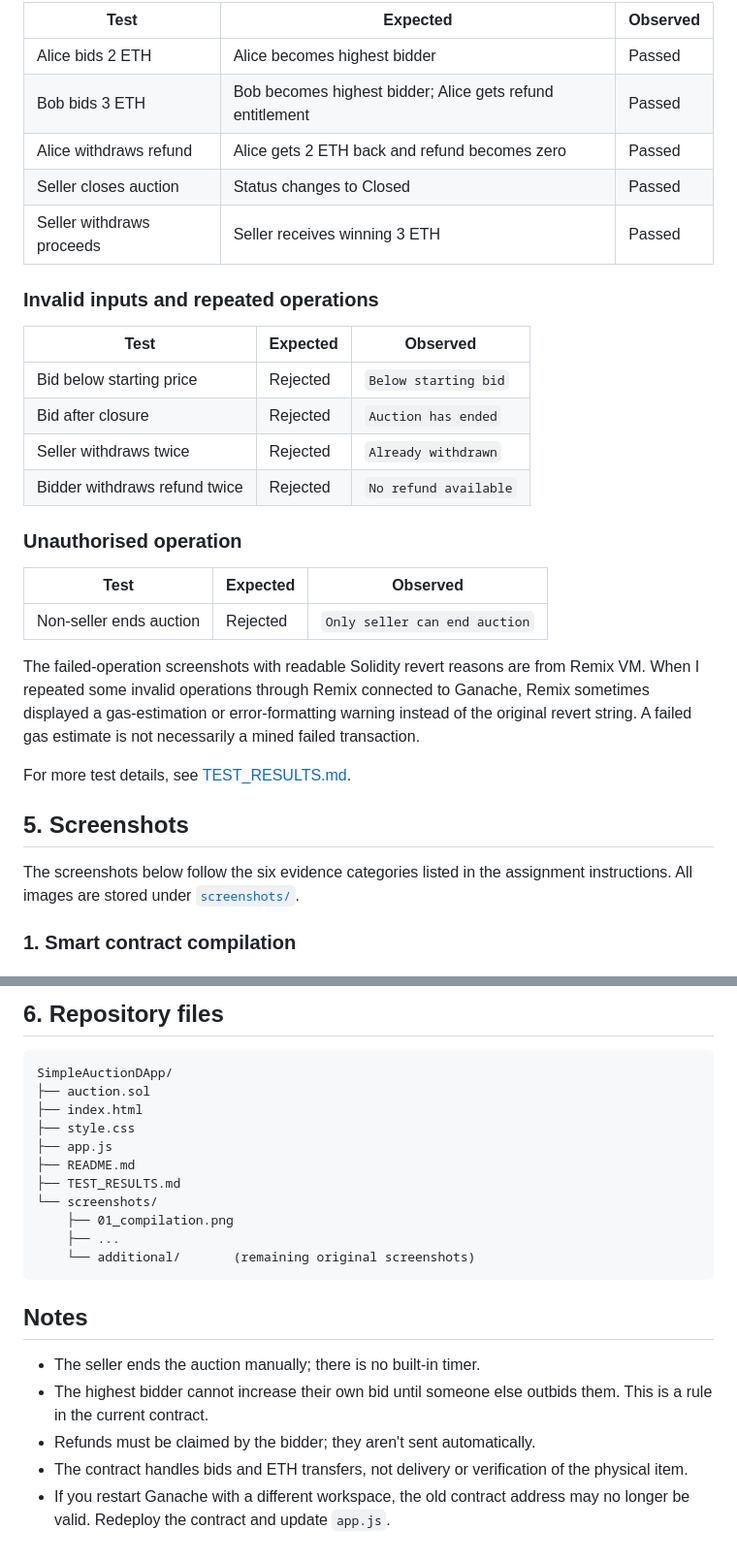
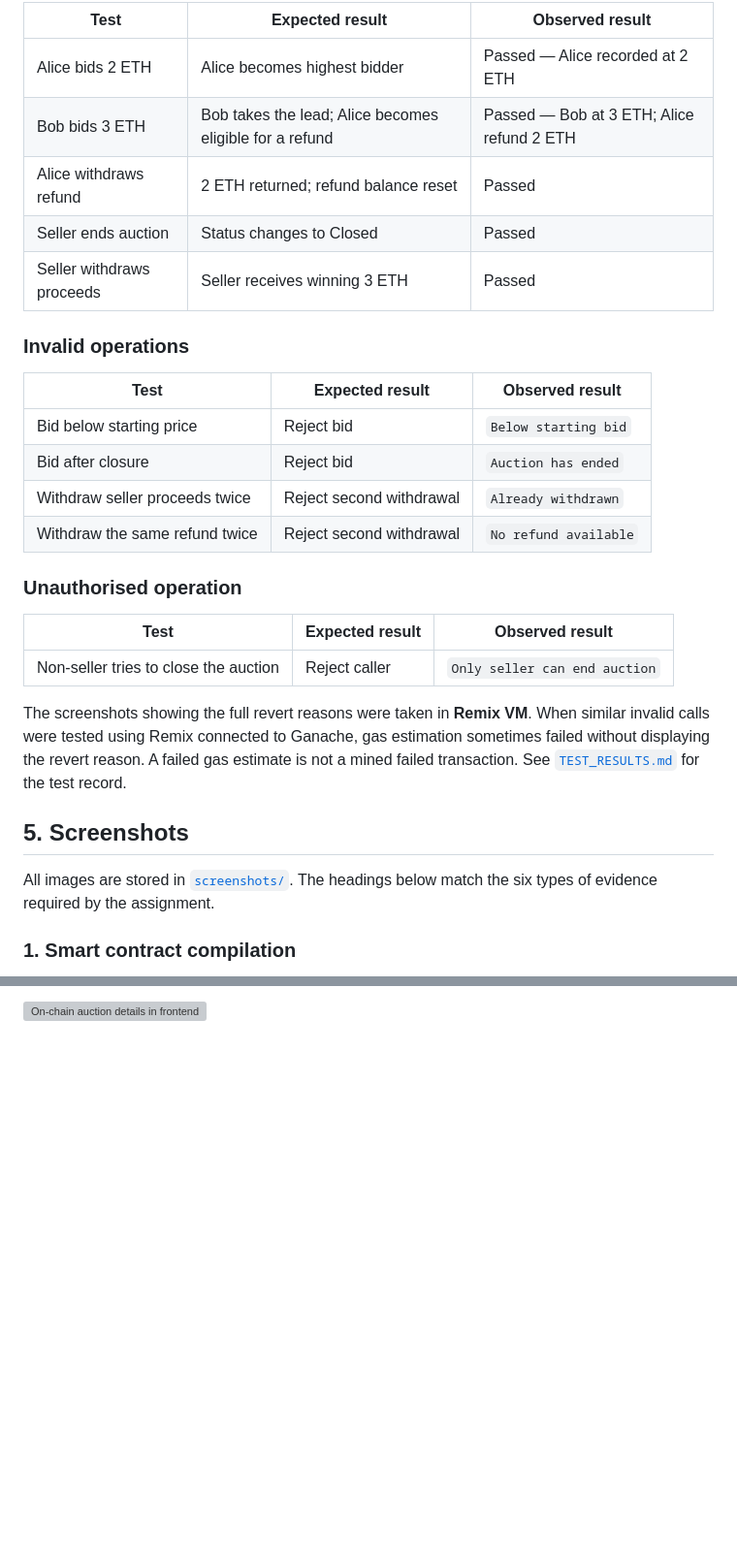
Before and after one commit to PertCarnival1/AuctionDApp, a Markdown page: README.md, 2 parts joined by grey strips. Shown at 97% size. Drawn GitHub-style; blank space fills up the shorter version; grey boxes are pictures that could not be loaded.

````diff
--- a/README.md
+++ b/README.md
@@ -116,34 +53,32 @@ I tested the Solidity functions in **Remix VM** and the end-to-end application u
 
-| Test | Expected | Observed |
+| Test | Expected result | Observed result |
 |---|---|---|
-| Alice bids 2 ETH | Alice becomes highest bidder | Passed |
-| Bob bids 3 ETH | Bob becomes highest bidder; Alice gets refund entitlement | Passed |
-| Alice withdraws refund | Alice gets 2 ETH back and refund becomes zero | Passed |
-| Seller closes auction | Status changes to Closed | Passed |
+| Alice bids 2 ETH | Alice becomes highest bidder | Passed — Alice recorded at 2 ETH |
+| Bob bids 3 ETH | Bob takes the lead; Alice becomes eligible for a refund | Passed — Bob at 3 ETH; Alice refund 2 ETH |
+| Alice withdraws refund | 2 ETH returned; refund balance reset | Passed |
+| Seller ends auction | Status changes to Closed | Passed |
 | Seller withdraws proceeds | Seller receives winning 3 ETH | Passed |
 
-### Invalid inputs and repeated operations
+### Invalid operations
 
-| Test | Expected | Observed |
+| Test | Expected result | Observed result |
 |---|---|---|
-| Bid below starting price | Rejected | `Below starting bid` |
-| Bid after closure | Rejected | `Auction has ended` |
-| Seller withdraws twice | Rejected | `Already withdrawn` |
-| Bidder withdraws refund twice | Rejected | `No refund available` |
+| Bid below starting price | Reject bid | `Below starting bid` |
+| Bid after closure | Reject bid | `Auction has ended` |
+| Withdraw seller proceeds twice | Reject second withdrawal | `Already withdrawn` |
+| Withdraw the same refund twice | Reject second withdrawal | `No refund available` |
 
 ### Unauthorised operation
 
-| Test | Expected | Observed |
+| Test | Expected result | Observed result |
 |---|---|---|
-| Non-seller ends auction | Rejected | `Only seller can end auction` |
+| Non-seller tries to close the auction | Reject caller | `Only seller can end auction` |
 
-The failed-operation screenshots with readable Solidity revert reasons are from Remix VM. When I repeated some invalid operations through Remix connected to Ganache, Remix sometimes displayed a gas-estimation or error-formatting warning instead of the original revert string. A failed gas estimate is not necessarily a mined failed transaction.
-
-For more test details, see [TEST_RESULTS.md](TEST_RESULTS.md).
+The screenshots showing the full revert reasons were taken in **Remix VM**. When similar invalid calls were tested using Remix connected to Ganache, gas estimation sometimes failed without displaying the revert reason. A failed gas estimate is not a mined failed transaction. See [`TEST_RESULTS.md`](TEST_RESULTS.md) for the test record.
 
 ## 5. Screenshots
 
-The screenshots below follow the six evidence categories listed in the assignment instructions. All images are stored under [`screenshots/`](screenshots/).
+All images are stored in [`screenshots/`](screenshots/). The headings below match the six types of evidence required by the assignment.
 
 ### 1. Smart contract compilation
 
@@ -224,23 +129 @@ Auction information retrieved from contract:
-## 6. Repository files
-
-```text
-SimpleAuctionDApp/
-├── auction.sol
-├── index.html
-├── style.css
-├── app.js
-├── README.md
-├── TEST_RESULTS.md
-└── screenshots/
-    ├── 01_compilation.png
-    ├── ...
-    └── additional/       (remaining original screenshots)
-```
-
-## Notes
-
-- The seller ends the auction manually; there is no built-in timer.
-- The highest bidder cannot increase their own bid until someone else outbids them. This is a rule in the current contract.
-- Refunds must be claimed by the bidder; they aren't sent automatically.
-- The contract handles bids and ETH transfers, not delivery or verification of the physical item.
-- If you restart Ganache with a different workspace, the old contract address may no longer be valid. Redeploy the contract and update `app.js`.
+![On-chain auction details in frontend](screenshots/06_onchain_data_frontend.png)
````
Also changed, not shown: other parts of README.md (+50 -143 lines).
